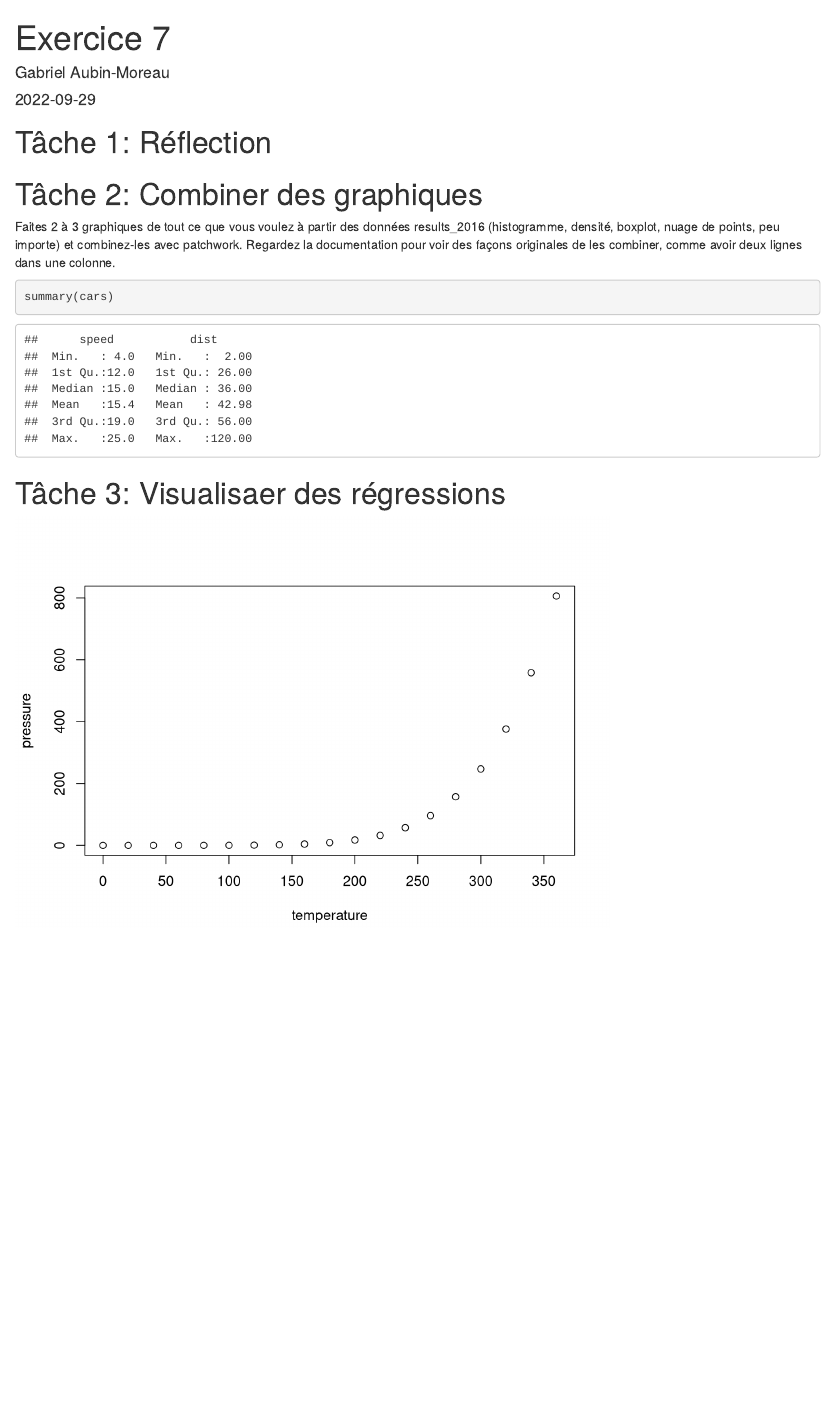
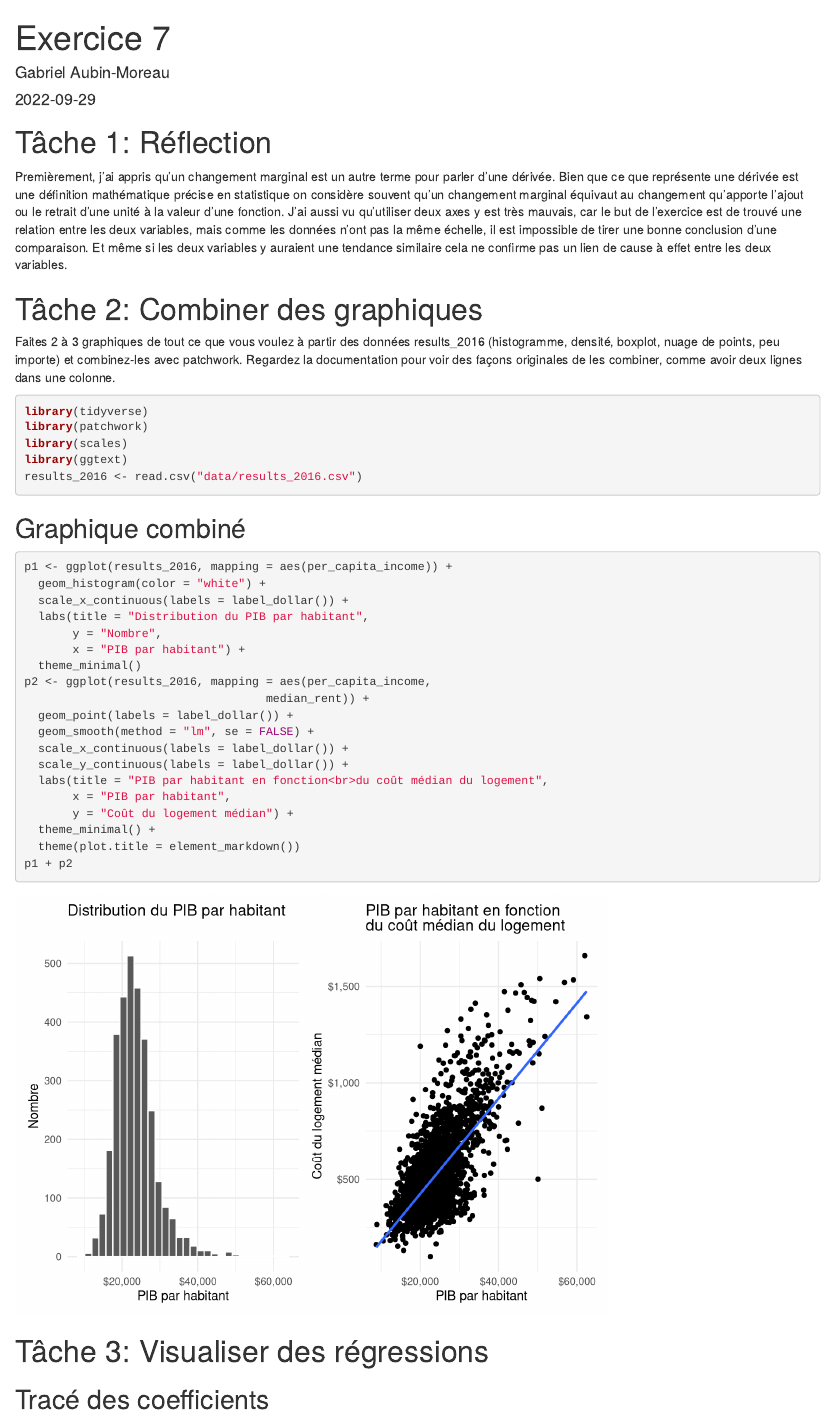
Before and after one commit to AccidentalGenius101/Devoir-4-Visualisation, an R Markdown document (07-exercise.Rmd): the page in a window 1100 px wide, from its top. Rendered offline with R 4.5, knitr and Pandoc, with nearby package versions; code that draws random numbers runs with fixed seeds of ours.

Commit message:
Dernier devoir avant la mi-sess

````diff
--- a/07-exercise.Rmd
+++ b/07-exercise.Rmd
@@ -6,17 +6,46 @@ output: html_document
 ---
 
 # Tâche 1: Réflection
+Premièrement, j'ai appris qu'un changement marginal est un autre terme pour parler d'une dérivée. Bien que ce que représente une dérivée est une définition mathématique précise en statistique on considère souvent qu’un changement marginal équivaut au changement qu’apporte l’ajout ou le retrait d’une unité à la valeur d’une fonction. J’ai aussi vu qu’utiliser deux axes y est très mauvais, car le but de l’exercice est de trouvé une relation entre les deux variables, mais comme les données n’ont pas la même échelle, il est impossible de tirer une bonne conclusion d’une comparaison. Et même si les deux variables y auraient une tendance similaire cela ne confirme pas un lien de cause à effet entre les deux variables.
 
 # Tâche 2: Combiner des graphiques
-Faites 2 à 3 graphiques de tout ce que vous voulez à partir des données results_2016 (histogramme, densité, boxplot,
-nuage de points, peu importe) et combinez-les avec patchwork. Regardez la documentation pour voir des façons originales
-de les combiner, comme avoir deux lignes dans une colonne.
+Faites 2 à 3 graphiques de tout ce que vous voulez à partir des données results_2016 (histogramme, densité, boxplot, nuage de points, peu importe) et combinez-les avec patchwork. Regardez la documentation pour voir des façons originales de les combiner, comme avoir deux lignes dans une colonne.
 
-```{r cars}
-summary(cars)
+```{r load-libraries-and-data, warning=FALSE, message=FALSE}
+library(tidyverse)
+library(patchwork)
+library(scales)
+library(ggtext)
+results_2016 <- read.csv("data/results_2016.csv")
+
 ```
 
-# Tâche 3: Visualisaer des régressions
+## Graphique combiné
+```{r combined-graph,  warning=FALSE, message=FALSE}
+p1 <- ggplot(results_2016, mapping = aes(per_capita_income)) +
+  geom_histogram(color = "white") +
+  scale_x_continuous(labels = label_dollar()) +
+  labs(title = "Distribution du PIB par habitant",
+       y = "Nombre",
+       x = "PIB par habitant") +
+  theme_minimal()
+p2 <- ggplot(results_2016, mapping = aes(per_capita_income,
+                                   median_rent)) +
+  geom_point(labels = label_dollar()) +
+  geom_smooth(method = "lm", se = FALSE) +
+  scale_x_continuous(labels = label_dollar()) +
+  scale_y_continuous(labels = label_dollar()) +
+  labs(title = "PIB par habitant en fonction<br>du coût médian du logement",
+       x = "PIB par habitant",
+       y = "Coût du logement médian") +
+  theme_minimal() +
+  theme(plot.title = element_markdown())
+p1 + p2
+```
 
-```{r pressure, echo=FALSE}
-plot(pressure)
+
+# Tâche 3: Visualiser des régressions
+
+## Tracé des coefficients
+
+```{r model, warning=FALSE, message=FALSE}
````
Also changed, not shown: 07-exercise.html (added), 07-exercise.Rmd (45 more changed lines), 2 other files.
